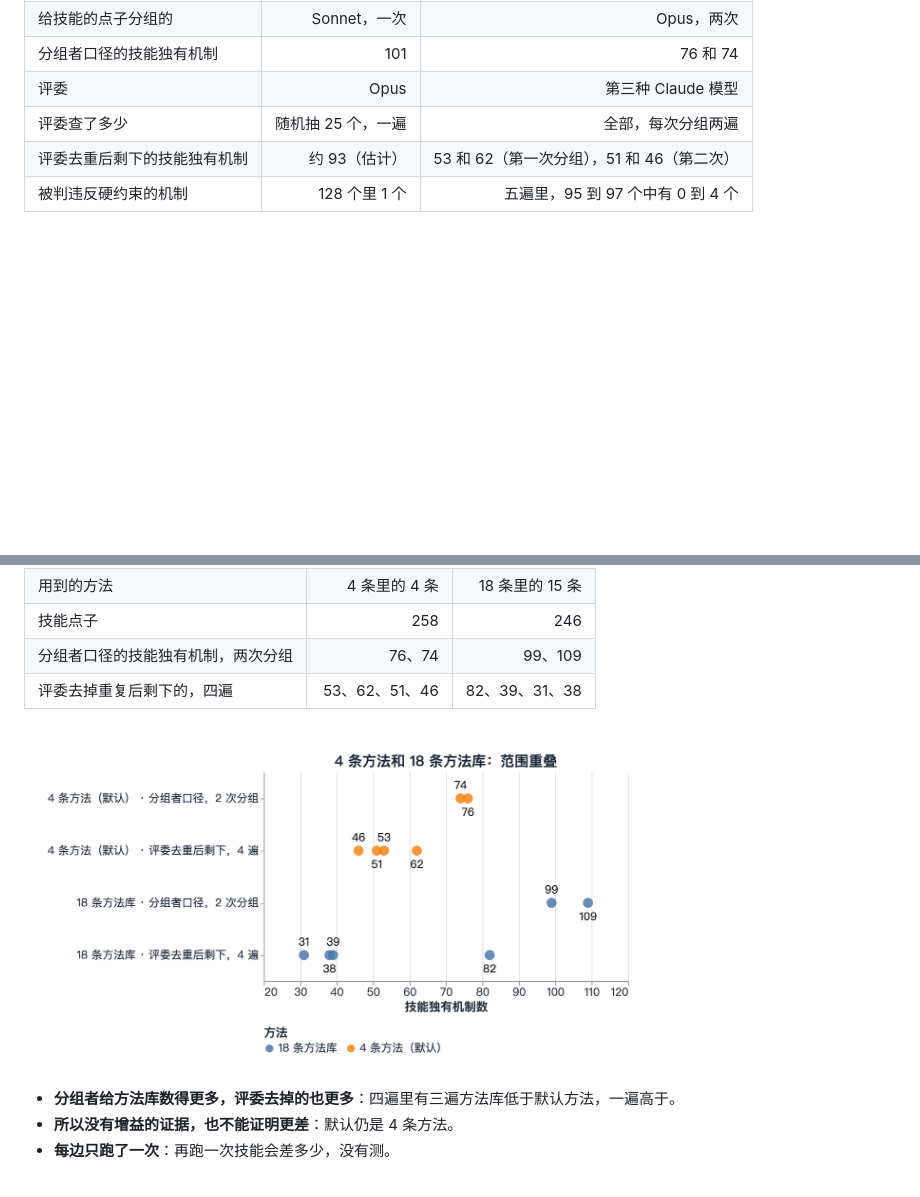
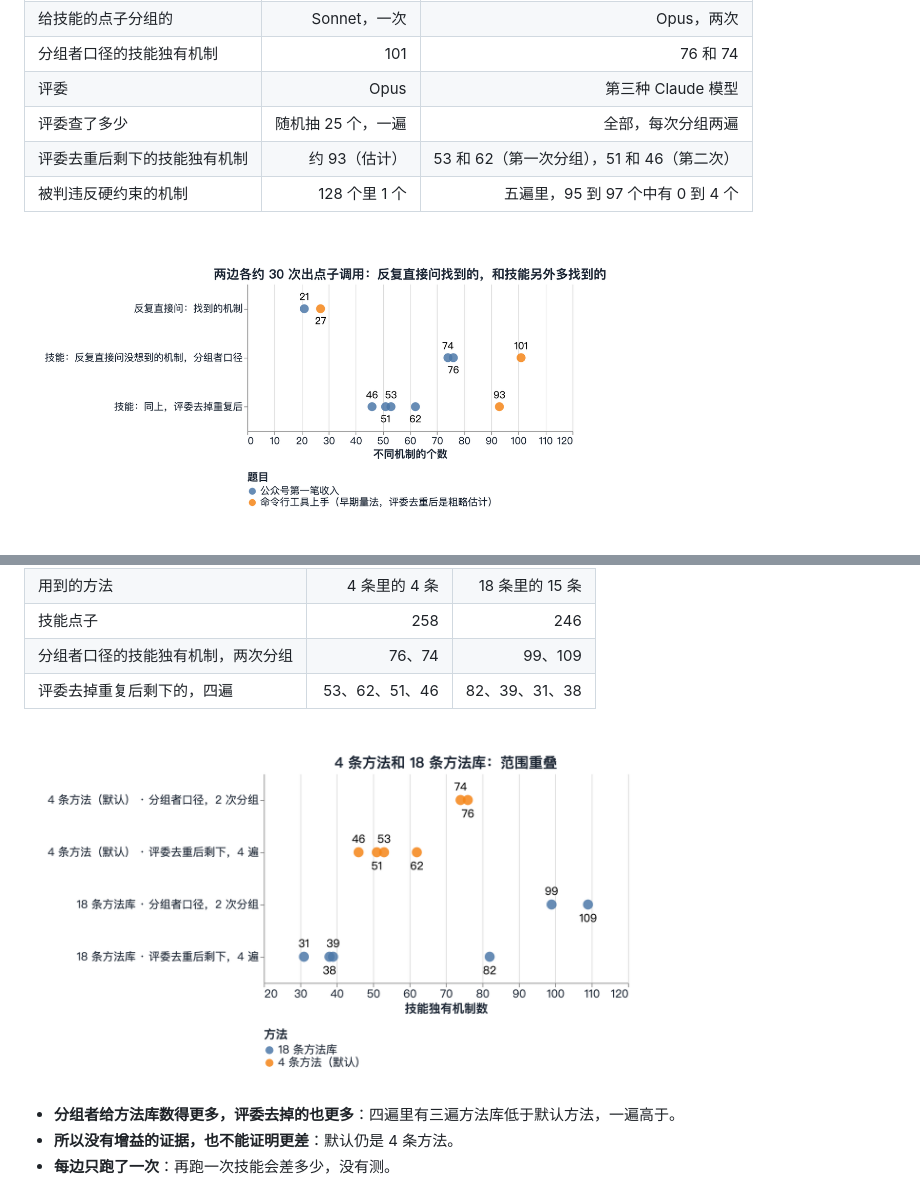
Before and after one commit to ZhenningLang/xiaolang-skills, a Markdown page: skills/brainstorm/README.zh.md, 2 parts joined by grey strips. Drawn GitHub-style; pictures changed too: docs/figures/brainstorm/methods-compare.zh.png, docs/figures/brainstorm/skill-gain.zh.png (added); blank space fills up the shorter version.

```diff
--- a/skills/brainstorm/README.zh.md
+++ b/skills/brainstorm/README.zh.md
@@ -128,6 +128,8 @@ R = [evals/brainstorm/results](../../evals/brainstorm/results/)，那里的 READ
 | 评委去重后剩下的技能独有机制 | 约 93（估计） | 53 和 62（第一次分组），51 和 46（第二次） |
 | 被判违反硬约束的机制 | 128 个里 1 个 | 五遍里，95 到 97 个中有 0 到 4 个 |
 
+<img src="../../docs/figures/brainstorm/skill-gain.zh.png" width="820" alt="两边各约 30 次出点子调用：反复直接问找到的机制，和技能另外多找到的机制">
+
 <img src="../../docs/figures/brainstorm/plain-curve.zh.png" width="620" alt="反复直接问：两道题上，累计不同机制数随调用次数的变化">
 
 - **第二道题是认真量过的**：46 到 62 这个范围来自两次分组和四遍评委。
```
Also changed, not shown: skills/brainstorm/README.md (+2 -0 lines), docs/figures/brainstorm/methods-compare.en.png, docs/figures/brainstorm/skill-gain.en.png (added), 8 other files.
